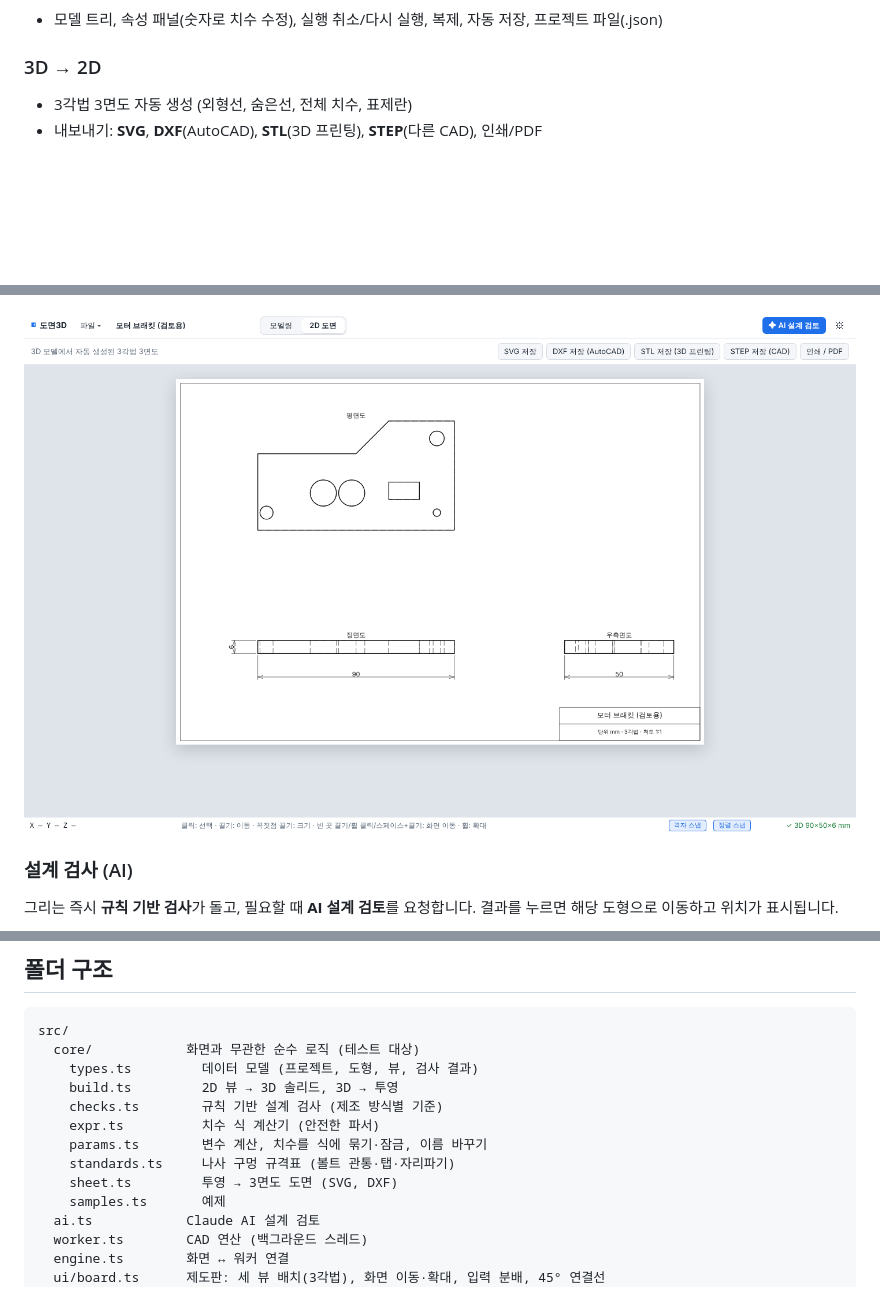
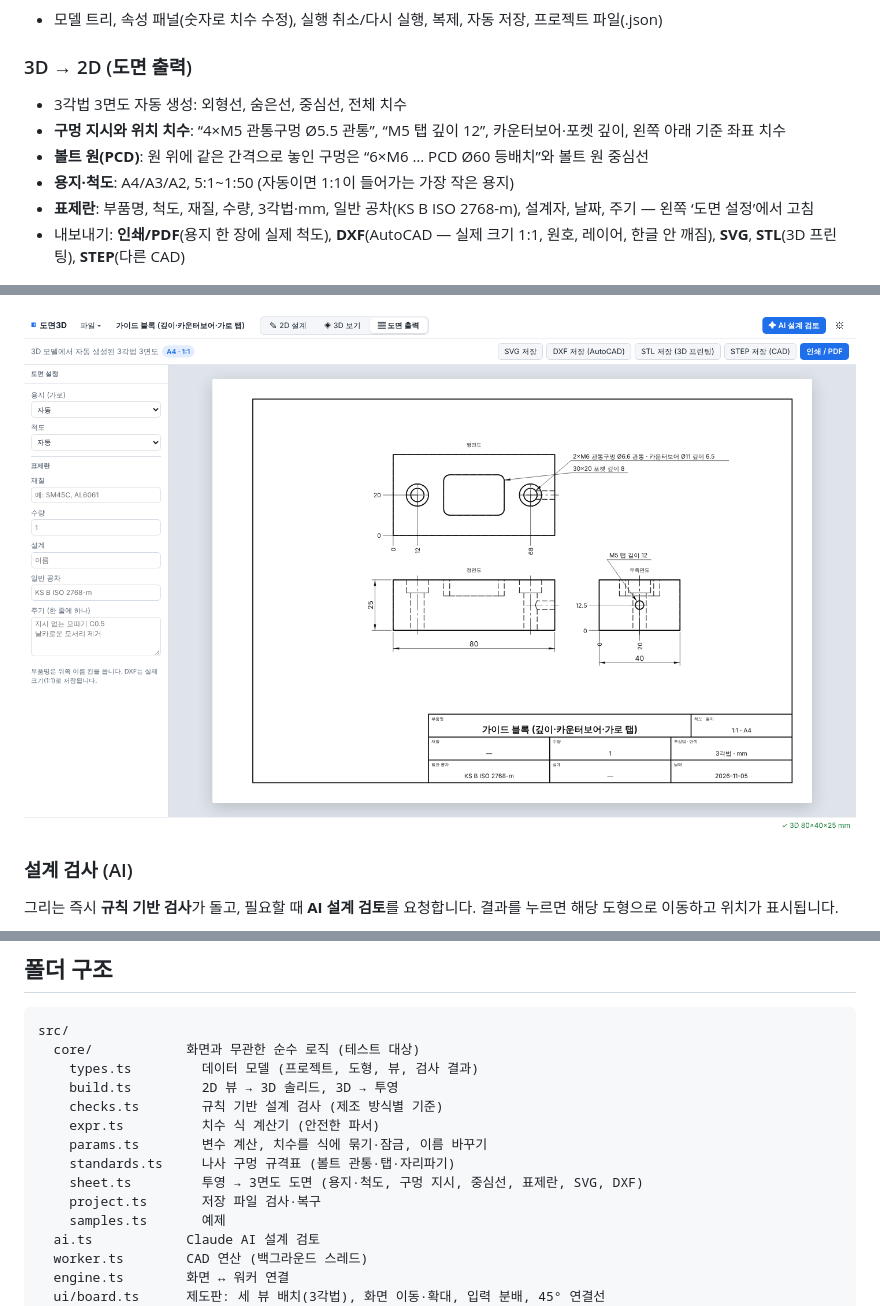
Before and after one commit to leoceo99/blueprint3d, a Markdown page: README.md, 3 parts joined by grey strips. GitHub-like rendering; pictures changed too: docs/screenshot-sheet.png; blank space fills up the shorter version.

```diff
--- a/README.md
+++ b/README.md
@@ -43,9 +43,13 @@
 ![변수와 식으로 묶인 치수](docs/screenshot-params.png)
 - 모델 트리, 속성 패널(숫자로 치수 수정), 실행 취소/다시 실행, 복제, 자동 저장, 프로젝트 파일(.json)
 
-### 3D → 2D
-- 3각법 3면도 자동 생성 (외형선, 숨은선, 전체 치수, 표제란)
-- 내보내기: **SVG**, **DXF**(AutoCAD), **STL**(3D 프린팅), **STEP**(다른 CAD), 인쇄/PDF
+### 3D → 2D (도면 출력)
+- 3각법 3면도 자동 생성: 외형선, 숨은선, 중심선, 전체 치수
+- **구멍 지시와 위치 치수**: “4×M5 관통구멍 Ø5.5 관통”, “M5 탭 깊이 12”, 카운터보어·포켓 깊이, 왼쪽 아래 기준 좌표 치수
+- **볼트 원(PCD)**: 원 위에 같은 간격으로 놓인 구멍은 “6×M6 … PCD Ø60 등배치”와 볼트 원 중심선
+- **용지·척도**: A4/A3/A2, 5:1~1:50 (자동이면 1:1이 들어가는 가장 작은 용지)
+- **표제란**: 부품명, 척도, 재질, 수량, 3각법·mm, 일반 공차(KS B ISO 2768-m), 설계자, 날짜, 주기 — 왼쪽 ‘도면 설정’에서 고침
+- 내보내기: **인쇄/PDF**(용지 한 장에 실제 척도), **DXF**(AutoCAD — 실제 크기 1:1, 원호, 레이어, 한글 안 깨짐), **SVG**, **STL**(3D 프린팅), **STEP**(다른 CAD)
 
 ![깊이·카운터보어·가로 탭](docs/screenshot-depth.png)
 
@@ -116,7 +120,8 @@ src/
     expr.ts          치수 식 계산기 (안전한 파서)
     params.ts        변수 계산, 치수를 식에 묶기·잠금, 이름 바꾸기
     standards.ts     나사 구멍 규격표 (볼트 관통·탭·자리파기)
-    sheet.ts         투영 → 3면도 도면 (SVG, DXF)
+    sheet.ts         투영 → 3면도 도면 (용지·척도, 구멍 지시, 중심선, 표제란, SVG, DXF)
+    project.ts       저장 파일 검사·복구
     samples.ts       예제
   ai.ts            Claude AI 설계 검토
   worker.ts        CAD 연산 (백그라운드 스레드)
```
Also changed, not shown: other parts of README.md (+1 -1 lines), docs/ROADMAP.md (+37 -3 lines), 11 other files.
